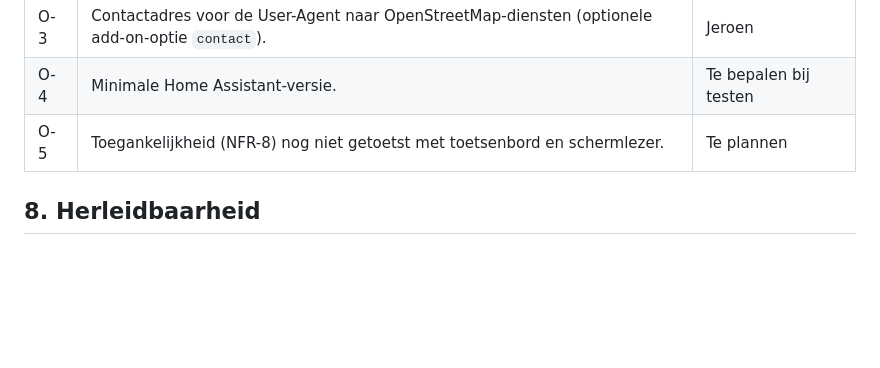
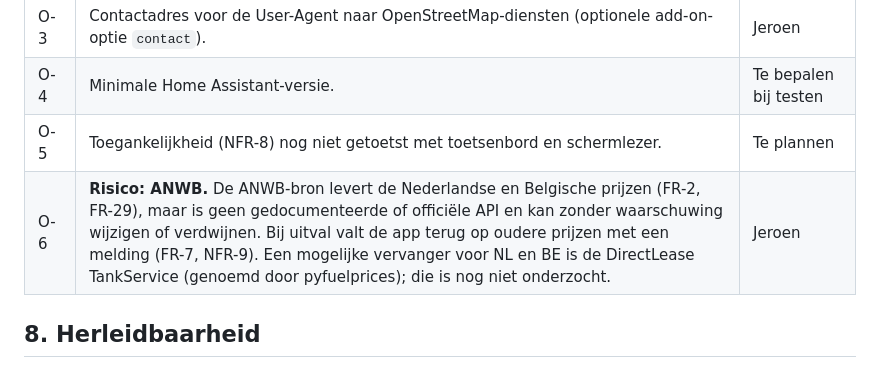
Before and after one commit to JeroenLind/GoedkoopTanken, a Markdown page: docs/REQUIREMENTS.md, the part around the change. Rendered like a GitHub page; blank space fills up the shorter version.

Commit message:
Risico vastgelegd: ANWB is geen officiële API (O-6)
Co-Authored-By: Claude Sonnet 5.5 <noreply@anthropic.com>
Claude-Session: https://claude.ai/code/session_01VJDycpjGsSZDimuyEJSySX

```diff
--- a/docs/REQUIREMENTS.md
+++ b/docs/REQUIREMENTS.md
@@ -156,6 +156,7 @@ Versie 1 beperkt de koppeling met Home Assistant tot de web-interface in de zijb
 | O-3 | Contactadres voor de User-Agent naar OpenStreetMap-diensten (optionele add-on-optie `contact`). | Jeroen |
 | O-4 | Minimale Home Assistant-versie. | Te bepalen bij testen |
 | O-5 | Toegankelijkheid (NFR-8) nog niet getoetst met toetsenbord en schermlezer. | Te plannen |
+| O-6 | **Risico: ANWB.** De ANWB-bron levert de Nederlandse en Belgische prijzen (FR-2, FR-29), maar is geen gedocumenteerde of officiële API en kan zonder waarschuwing wijzigen of verdwijnen. Bij uitval valt de app terug op oudere prijzen met een melding (FR-7, NFR-9). Een mogelijke vervanger voor NL en BE is de DirectLease TankService (genoemd door pyfuelprices); die is nog niet onderzocht. | Jeroen |
 
 ## 8. Herleidbaarheid
 
```
Also changed, not shown: docs/DESIGN.md (+1 -0 lines).
